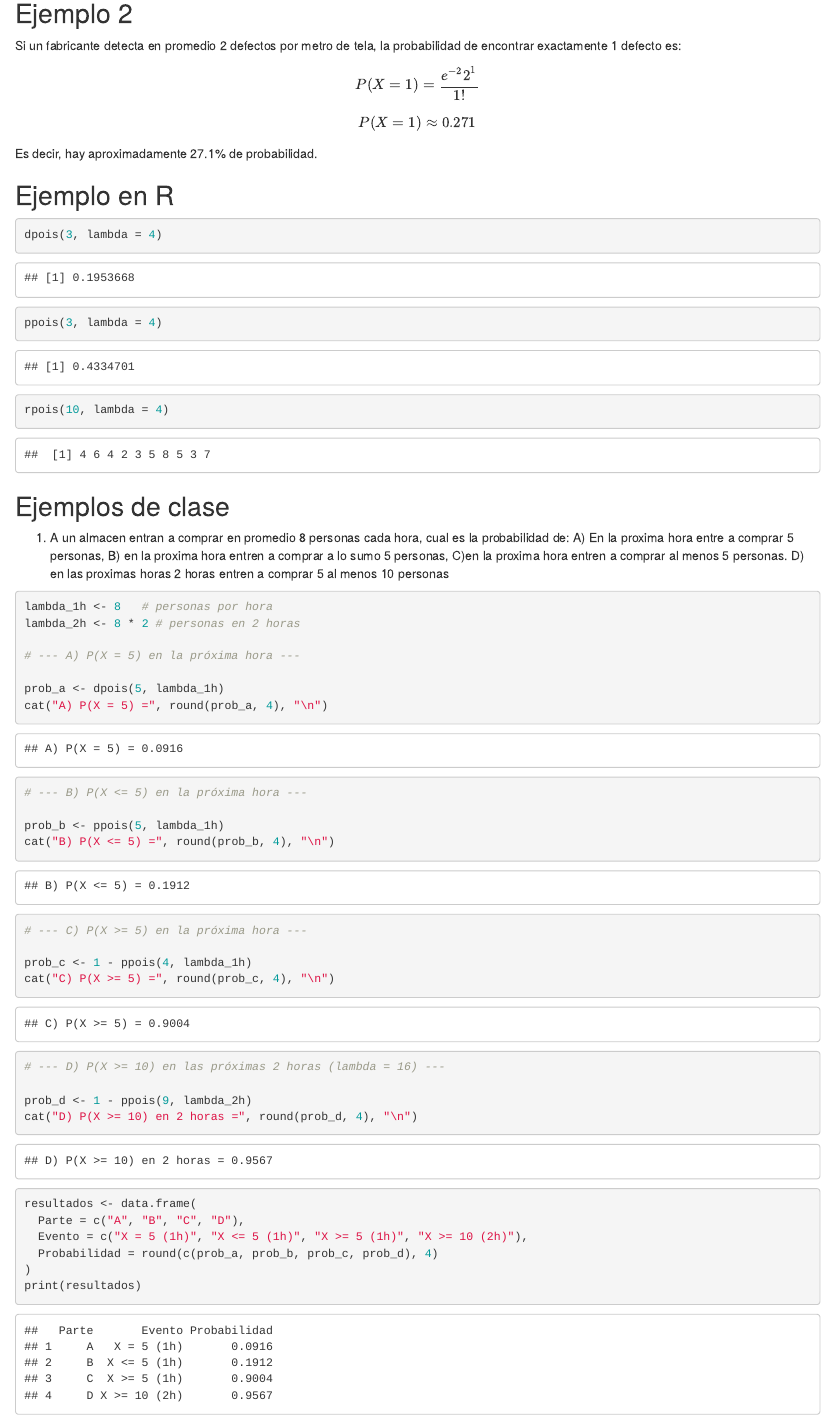
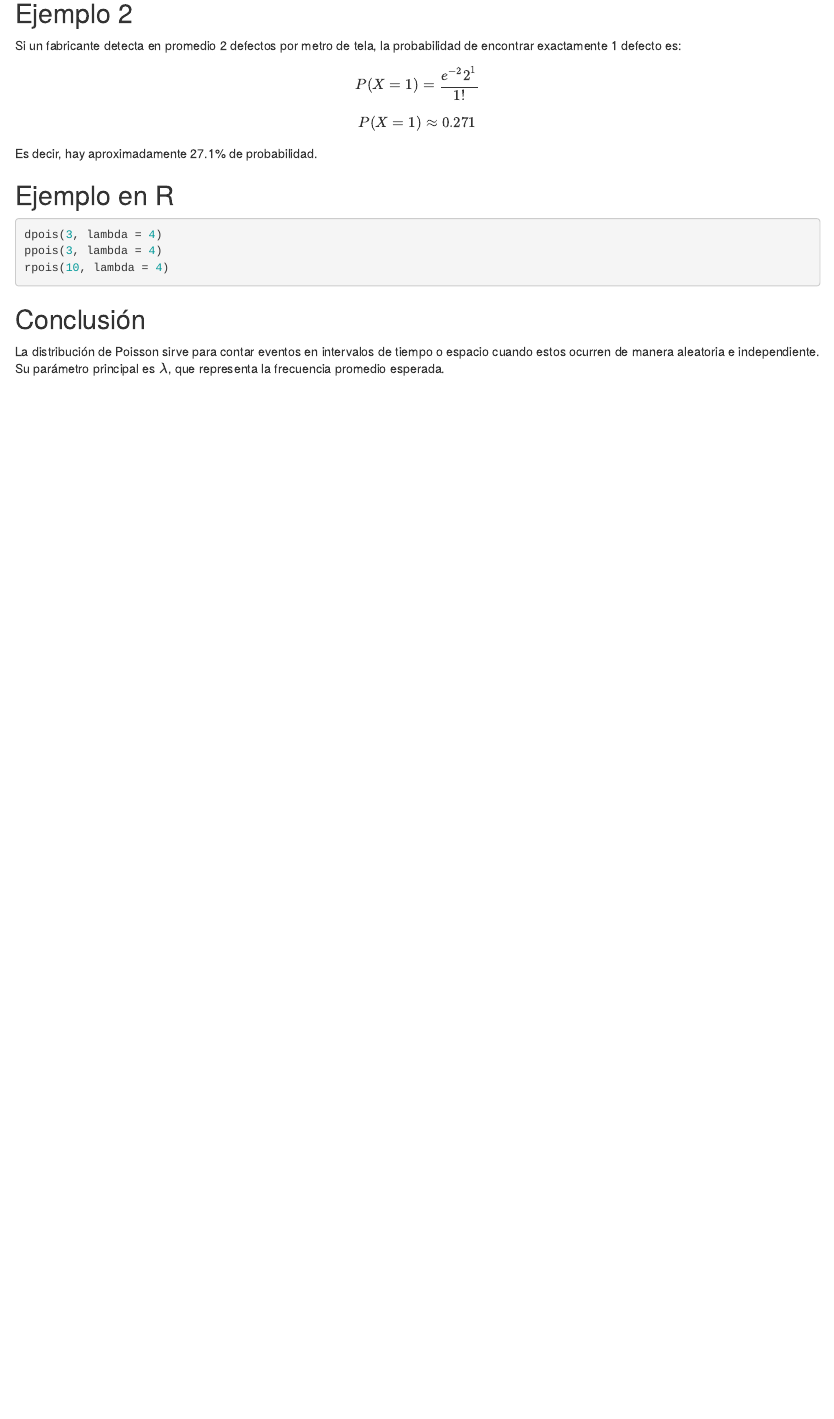
Before and after one commit to sdg1309/Taller-de-probabilidad-y-estadistica-2026-2, an R Markdown document (Distribuciones/Poisson.rmd): the page in a window 1100 px wide, from 990 px down. Rendered offline with R 4.5, knitr and Pandoc, with nearby package versions; code that draws random numbers runs with fixed seeds of ours.

Commit message:
Refactor R code examples in Poisson distribution document and remove unused sections

````diff
--- a/Distribuciones/Poisson.rmd
+++ b/Distribuciones/Poisson.rmd
@@ -69,51 +69,11 @@ $$
 Es decir, hay aproximadamente 27.1% de probabilidad.
 
 ## Ejemplo en R
-``` {r ejemplo1}
+```r
 dpois(3, lambda = 4)
-```
-
-``` {r ejemplo2}
 ppois(3, lambda = 4)
-```
-
-``` {r ejemplo3}
-
 rpois(10, lambda = 4)
 ```
 
-## Ejemplos de clase
-
-1) A un almacen entran a comprar en promedio 8 personas cada hora, cual es la probabilidad de: A) En la proxima hora entre a comprar 5 personas, B) en la proxima hora entren a comprar a lo sumo 5 personas, C)en la proxima hora entren a comprar al menos 5 personas. D) en las proximas horas 2 horas entren a comprar 5 al menos 10 personas
-
-```{r ejemploClase1}
-lambda_1h <- 8   # personas por hora
-lambda_2h <- 8 * 2 # personas en 2 horas
-
-# --- A) P(X = 5) en la próxima hora ---
-
-prob_a <- dpois(5, lambda_1h)
-cat("A) P(X = 5) =", round(prob_a, 4), "\n")
-
-# --- B) P(X <= 5) en la próxima hora ---
-
-prob_b <- ppois(5, lambda_1h)
-cat("B) P(X <= 5) =", round(prob_b, 4), "\n")
-
-# --- C) P(X >= 5) en la próxima hora ---
-
-prob_c <- 1 - ppois(4, lambda_1h)
-cat("C) P(X >= 5) =", round(prob_c, 4), "\n")
-
-# --- D) P(X >= 10) en las próximas 2 horas (lambda = 16) ---
-
-prob_d <- 1 - ppois(9, lambda_2h)
-cat("D) P(X >= 10) en 2 horas =", round(prob_d, 4), "\n")
-
-resultados <- data.frame(
-  Parte = c("A", "B", "C", "D"),
-  Evento = c("X = 5 (1h)", "X <= 5 (1h)", "X >= 5 (1h)", "X >= 10 (2h)"),
-  Probabilidad = round(c(prob_a, prob_b, prob_c, prob_d), 4)
-)
-print(resultados)
-```
+## Conclusión
+La distribución de Poisson sirve para contar eventos en intervalos de tiempo o espacio cuando estos ocurren de manera aleatoria e independiente. Su parámetro principal es $\lambda$, que representa la frecuencia promedio esperada.
````
